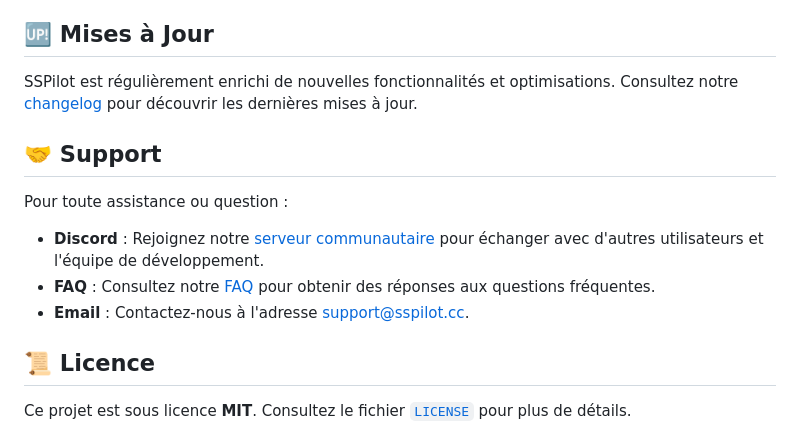
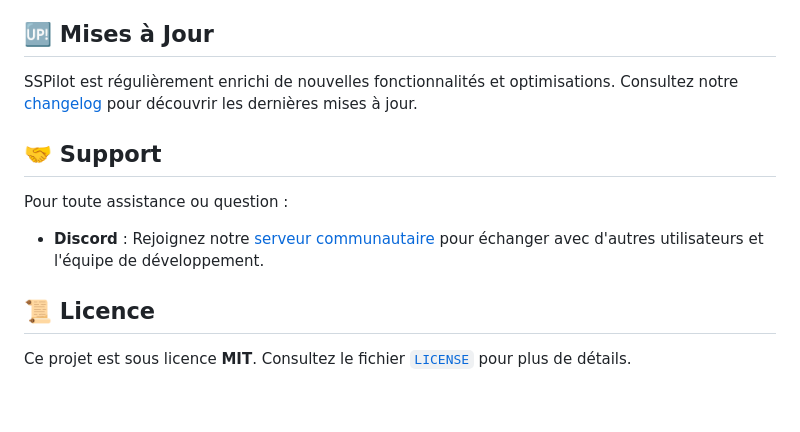
Before and after one commit to McSon2/SSP, a Markdown page: README.md, the part around one of its changes. GitHub-like rendering; blank space fills up the shorter version.

Commit message:
Mise à jour du README et autres modifications

```diff
--- a/README.md
+++ b/README.md
@@ -110,8 +110,6 @@ SSPilot est régulièrement enrichi de nouvelles fonctionnalités et optimisatio
 Pour toute assistance ou question :
 
 - **Discord** : Rejoignez notre [serveur communautaire](https://discord.gg/fKQJw8Bcaz) pour échanger avec d'autres utilisateurs et l'équipe de développement.
-- **FAQ** : Consultez notre [FAQ](#) pour obtenir des réponses aux questions fréquentes.
-- **Email** : Contactez-nous à l'adresse [support@sspilot.cc](mailto:support@sspilot.cc).
 
 ## 📜 Licence
 
```
Also changed, not shown: other parts of README.md (+2 -2 lines).
